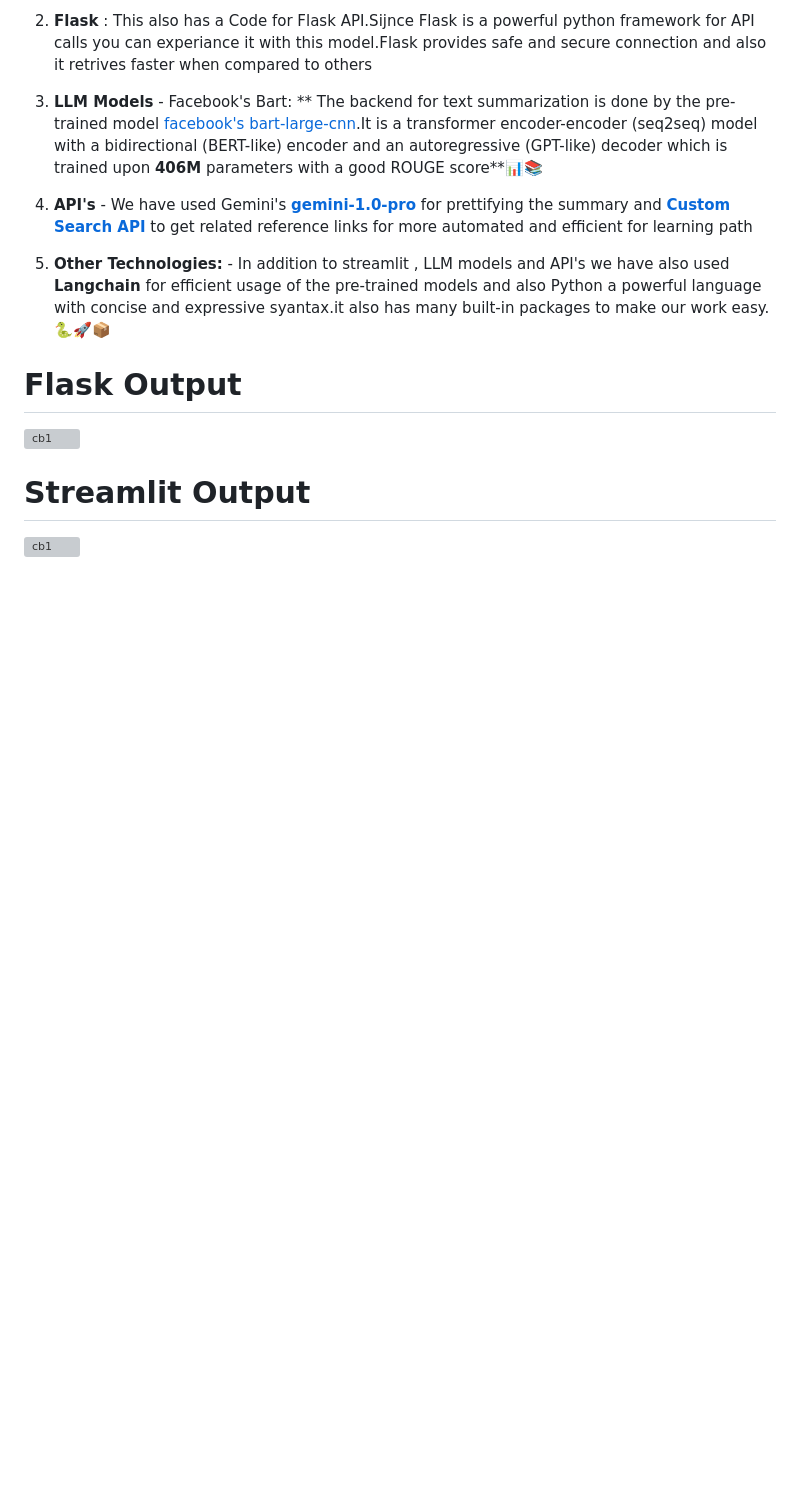
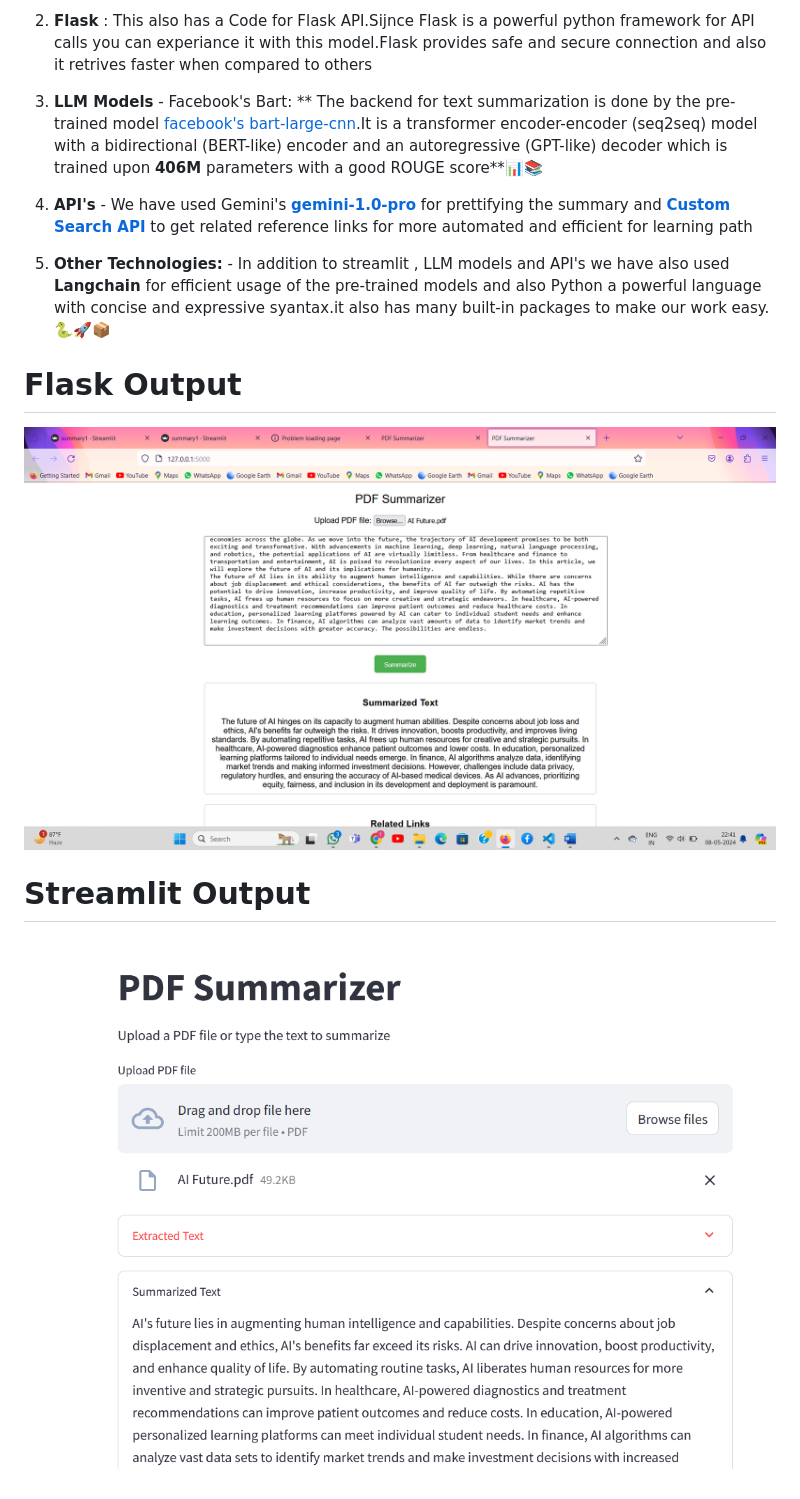
Before and after one commit to KarthikeyanM3011/Text_Summarizer, a Markdown page: README.md, the part around the change. Drawn GitHub-style; blank space fills up the shorter version; grey boxes are pictures that could not be loaded.

```diff
--- a/README.md
+++ b/README.md
@@ -38,8 +38,8 @@ https://github.com/KarthikeyanM3011/Text_Summarizer/assets/133127501/afa01117-61
 
 # Flask Output
 
-![cb1](output/flask.png)
+![cb1](Output/flask.png)
 
 # Streamlit Output
 
-![cb1](output/streamlit.png)
+![cb1](Output/streamlit.png)
```
